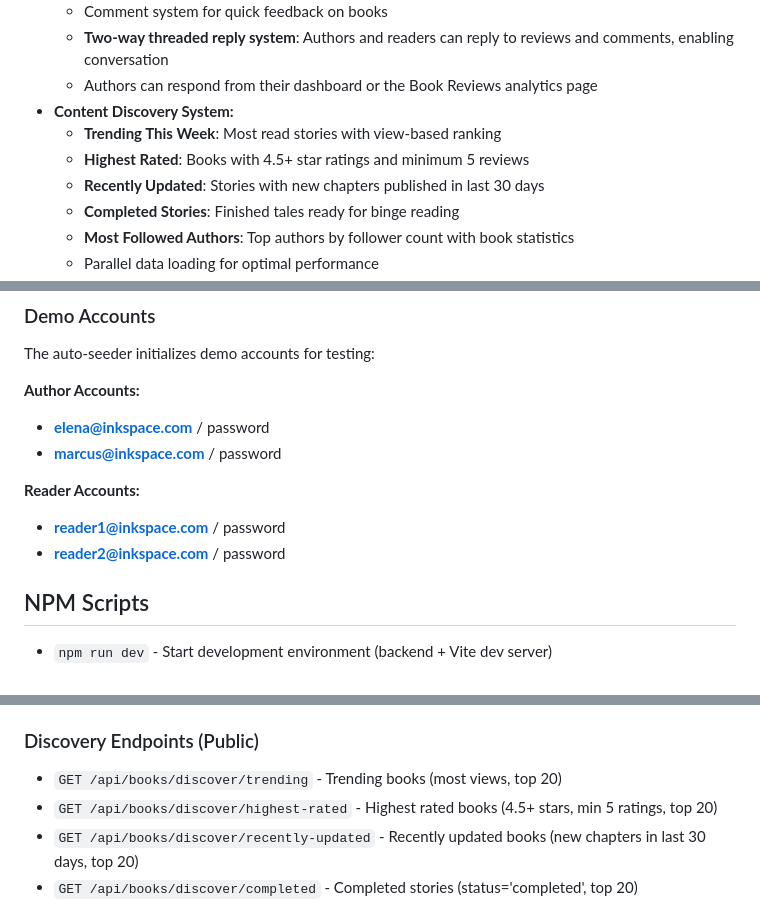
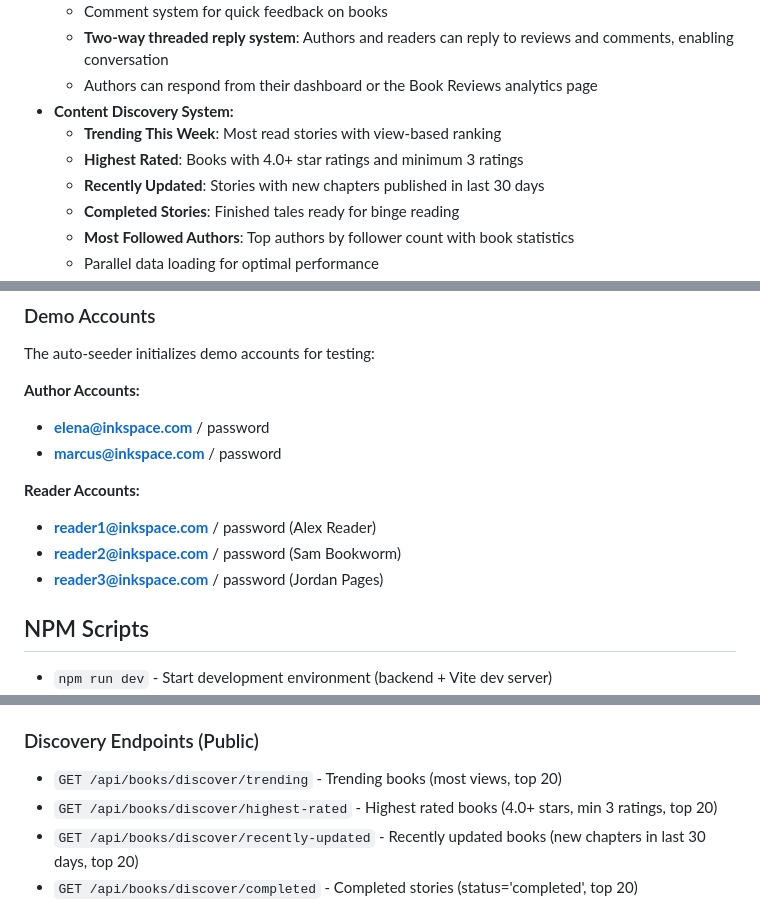
Before and after one commit to bhaveshrode/inkspace, a Markdown page: README.md, 3 parts joined by grey strips. Rendered like a GitHub page.

Commit message:
Update README documentation for discovery features
- Update Highest Rated threshold: 4.0+ stars, min 3 ratings (was 4.5+/5)
- Add third reader account to demo accounts section
- Ensure API endpoint documentation matches implementation

Co-Authored-By: Claude Sonnet 4.5 <noreply@anthropic.com>

```diff
--- a/README.md
+++ b/README.md
@@ -14,7 +14,7 @@ InkSpace is a modern, maintainable full-stack web application for reading, writi
   - Authors can respond from their dashboard or the Book Reviews analytics page
 - **Content Discovery System:**
   - **Trending This Week**: Most read stories with view-based ranking
-  - **Highest Rated**: Books with 4.5+ star ratings and minimum 5 reviews
+  - **Highest Rated**: Books with 4.0+ star ratings and minimum 3 ratings
   - **Recently Updated**: Stories with new chapters published in last 30 days
   - **Completed Stories**: Finished tales ready for binge reading
   - **Most Followed Authors**: Top authors by follower count with book statistics
@@ -198,8 +198,9 @@ The auto-seeder initializes demo accounts for testing:
 - **marcus@inkspace.com** / password
 
 **Reader Accounts:**
-- **reader1@inkspace.com** / password
-- **reader2@inkspace.com** / password
+- **reader1@inkspace.com** / password (Alex Reader)
+- **reader2@inkspace.com** / password (Sam Bookworm)
+- **reader3@inkspace.com** / password (Jordan Pages)
 
 ## NPM Scripts
 
@@ -227,7 +228,7 @@ The auto-seeder initializes demo accounts for testing:
 
 ### Discovery Endpoints (Public)
 - `GET /api/books/discover/trending` - Trending books (most views, top 20)
-- `GET /api/books/discover/highest-rated` - Highest rated books (4.5+ stars, min 5 ratings, top 20)
+- `GET /api/books/discover/highest-rated` - Highest rated books (4.0+ stars, min 3 ratings, top 20)
 - `GET /api/books/discover/recently-updated` - Recently updated books (new chapters in last 30 days, top 20)
 - `GET /api/books/discover/completed` - Completed stories (status='completed', top 20)
 - `GET /api/authors/discover/most-followed` - Most followed authors (by follower count, top 20)
```
